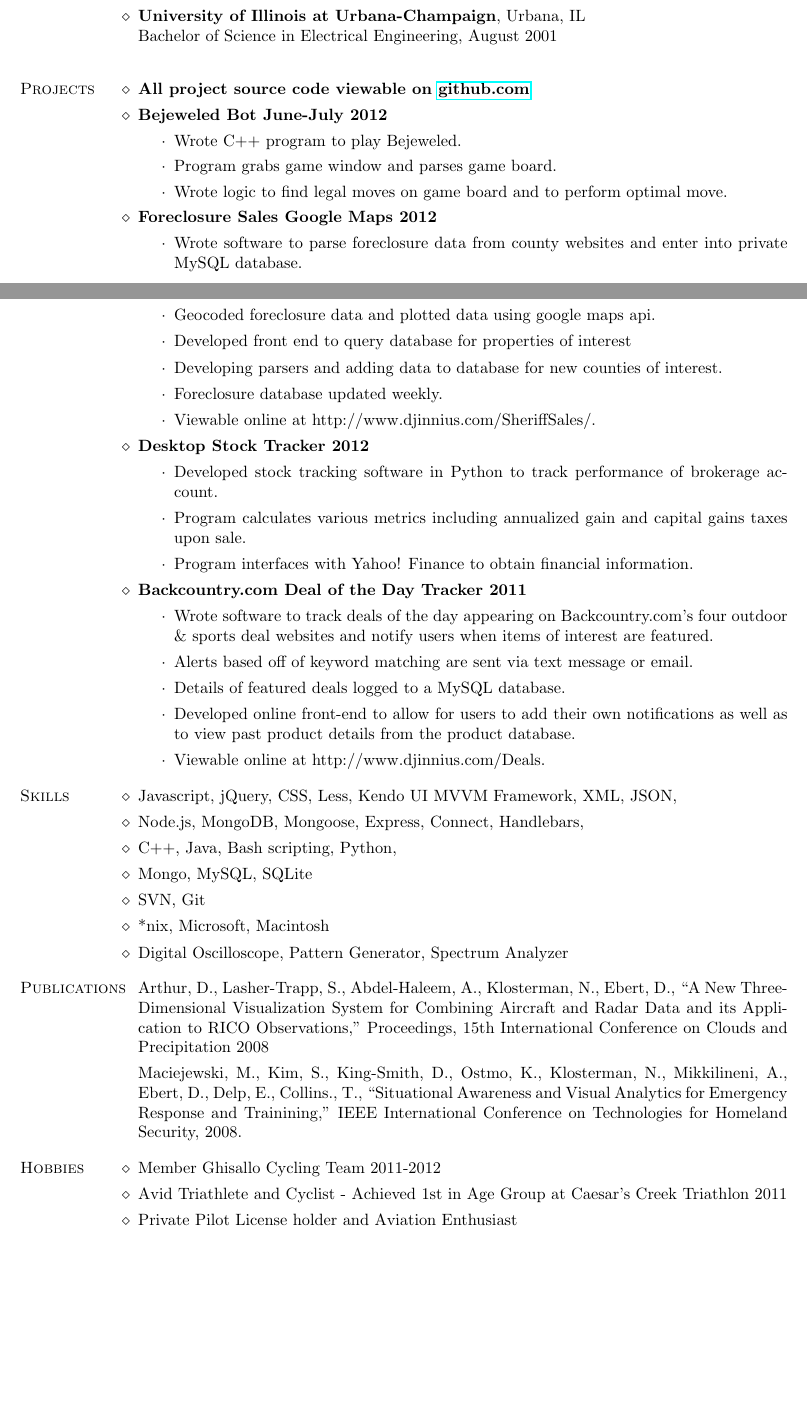
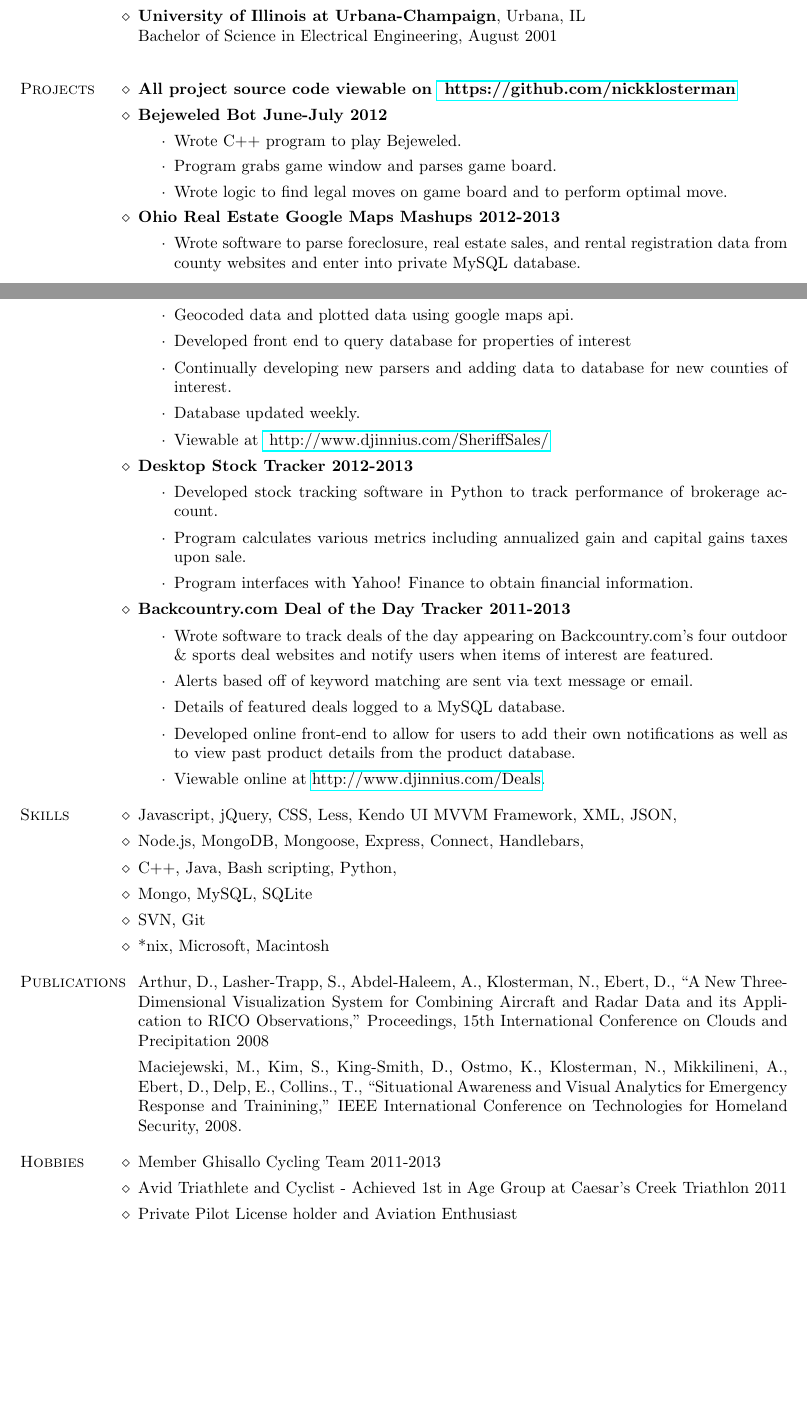
Before and after one commit to nickklosterman/JobHunt, a LaTeX CV (Resume2011/ResumeNAK.tex, which reads Resume2011/Hobbies.tex, Resume2011/Projects.tex): two parts of pages 2 and 3 of 3, joined at a grey line, cut so that both start at the same text, the shorter picture padded with empty space. Compiled offline with pdfLaTeX.

Commit message:
removed HW skills, cleaned up punctuatino fo SW skills. added hyperlinks about hobbies

```diff
--- a/Resume2011/Hobbies.tex
+++ b/Resume2011/Hobbies.tex
@@ -1,5 +1,8 @@
 \begin{category}{Hobbies}
-\citembullet Member Ghisallo Cycling Team 2011-2012
+\citembullet Member Ghisallo Cycling Team 2011-2013
 \citembullet Avid Triathlete and Cyclist - Achieved 1st in Age Group at Caesar's Creek Triathlon 2011
 \citembullet Private Pilot License holder and Aviation Enthusiast
+%Maker Faire wannabe
+%Meetups
+%Hackerspace
 \end{category}
--- a/Resume2011/Projects.tex
+++ b/Resume2011/Projects.tex
@@ -12,7 +12,7 @@
 %\end{itemize}
 
 
-\citem { All project source code viewable on \href{ https://github.com/nickklosterman?tab=repositories }{github.com} }
+\citem { All project source code viewable on \href{ https://github.com/nickklosterman?tab=repositories }{ https://github.com/nickklosterman} }
 
 
 \citem { Bejeweled Bot June-July 2012 }
@@ -23,30 +23,30 @@
 %\item Optimal move found by recursively simulating moves on current board determining which legal move has the most subsequent moves on resultant board.
 \end{itemize}
 
-\citem { Foreclosure Sales Google Maps 2012 }
+\citem { Ohio Real Estate Google Maps Mashups 2012-2013 }
 \begin{itemize}
-\item Wrote software to parse foreclosure data from county websites and enter into private MySQL database.
-\item Geocoded foreclosure data and plotted data using google maps api.
+\item Wrote software to parse foreclosure, real estate sales, and rental registration data from county websites and enter into private MySQL database.
+\item Geocoded data and plotted data using google maps api.
 \item Developed front end to query database for properties of interest
-\item Developing parsers and adding data to database for new counties of interest.
-\item Foreclosure database updated weekly.
-\item Viewable online at http://www.djinnius.com/SheriffSales/.
+\item Continually developing new parsers and adding data to database for new counties of interest.
+\item Database updated weekly.
+\item Viewable at \href{ http://www.djinnius.com/SheriffSales/ }{ http://www.djinnius.com/SheriffSales/}
 \end{itemize}
 
-\citem { Desktop Stock Tracker 2012 }
+\citem { Desktop Stock Tracker 2012-2013 }
 \begin{itemize}
 \item Developed stock tracking software in Python to track performance of brokerage account.
 \item Program calculates various metrics including annualized gain and capital gains taxes upon sale.
 \item Program interfaces with Yahoo! Finance to obtain financial information.
 \end{itemize}
 
-\citem { Backcountry.com Deal of the Day Tracker 2011 }
+\citem { Backcountry.com Deal of the Day Tracker 2011-2013 }
 \begin{itemize}
 \item Wrote software to track deals of the day appearing on Backcountry.com's four outdoor \& sports deal websites and notify users when items of interest are featured.
 \item Alerts based off of keyword matching are sent via text message or email.
 \item Details of featured deals logged to a MySQL database.
 \item Developed online front-end to allow for users to add their own notifications as well as to view past product details from the product database.
-\item Viewable online at http://www.djinnius.com/Deals.
+\item Viewable online at \href{ http://www.djinnius.com/Deals/ }{http://www.djinnius.com/Deals}.
 \end{itemize}
 
 %\citem {Comic Converter for Kindle and Android 2012 }
--- a/Resume2011/ResumeNAK.tex
+++ b/Resume2011/ResumeNAK.tex
@@ -80,7 +80,7 @@
 \begin{category}{Skills}
 
 \input{SoftwareSkills}
-\input{HardwareSkills}
+%\input{HardwareSkills} Anymore these HW skills are rusty at best and I'm not really looking for a HW job.
 
 \end{category}
 
```
Also changed, not shown: Resume2011/WorkExperience.tex (+1 -1 lines), 2 other files.
